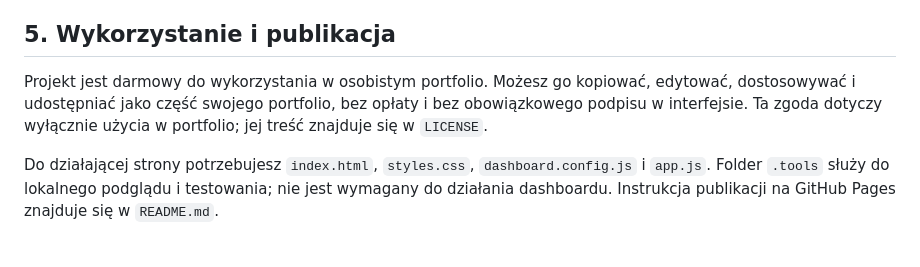
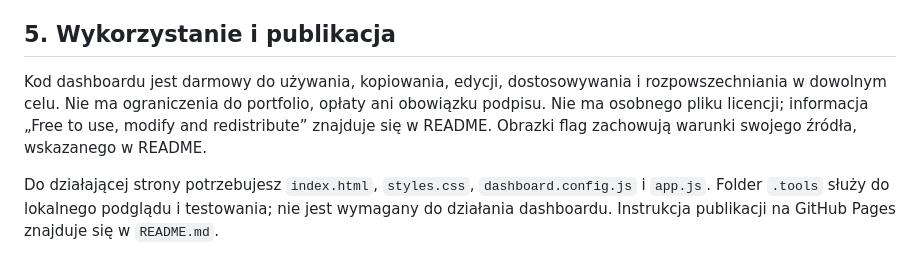
Before and after one commit to cacket/analytics-dashboard-portfolio, a Markdown page: CUSTOMIZE.md, the part around the change. GitHub-like rendering.

```diff
--- a/CUSTOMIZE.md
+++ b/CUSTOMIZE.md
@@ -93,6 +93,6 @@ Po podłączeniu własnych danych możesz ustawić `demo: false`, żeby ukryć o
 
 ## 5. Wykorzystanie i publikacja
 
-Projekt jest darmowy do wykorzystania w osobistym portfolio. Możesz go kopiować, edytować, dostosowywać i udostępniać jako część swojego portfolio, bez opłaty i bez obowiązkowego podpisu w interfejsie. Ta zgoda dotyczy wyłącznie użycia w portfolio; jej treść znajduje się w `LICENSE`.
+Kod dashboardu jest darmowy do używania, kopiowania, edycji, dostosowywania i rozpowszechniania w dowolnym celu. Nie ma ograniczenia do portfolio, opłaty ani obowiązku podpisu. Nie ma osobnego pliku licencji; informacja „Free to use, modify and redistribute” znajduje się w README. Obrazki flag zachowują warunki swojego źródła, wskazanego w README.
 
 Do działającej strony potrzebujesz `index.html`, `styles.css`, `dashboard.config.js` i `app.js`. Folder `.tools` służy do lokalnego podglądu i testowania; nie jest wymagany do działania dashboardu. Instrukcja publikacji na GitHub Pages znajduje się w `README.md`.
```
Also changed, not shown: README.md (+5 -5 lines), assets/preview.png, 4 other files.
